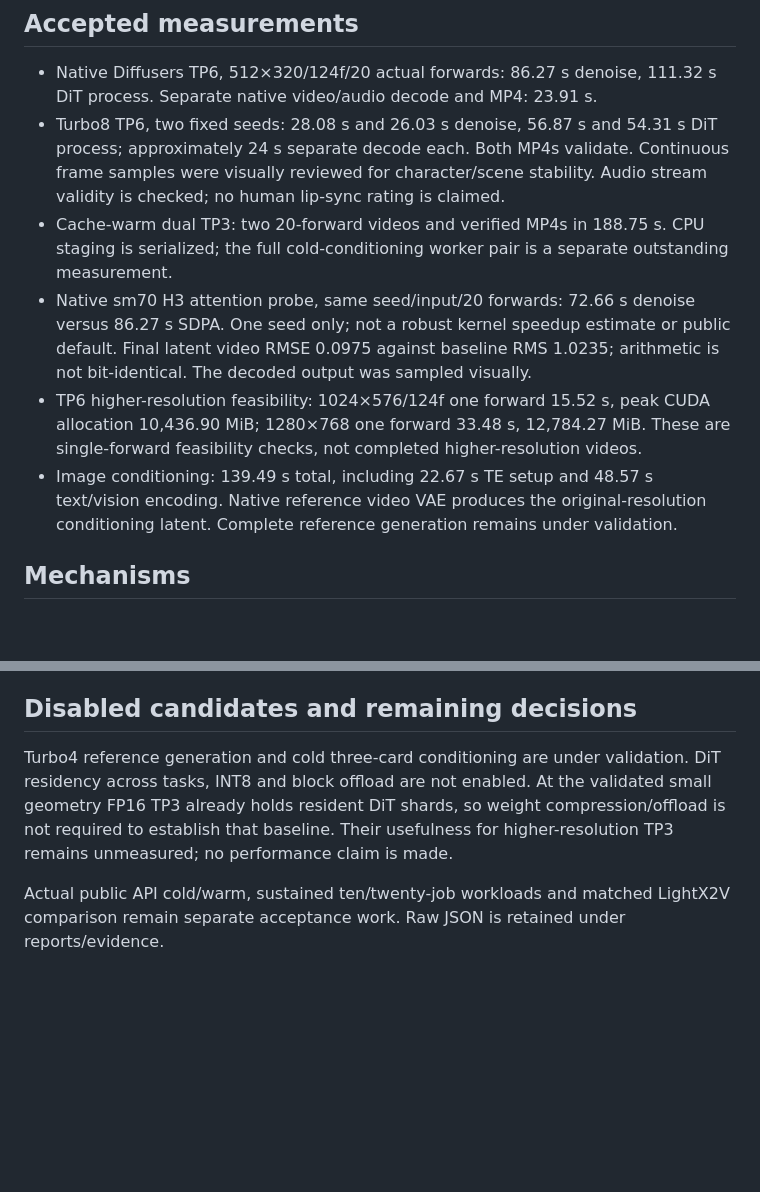
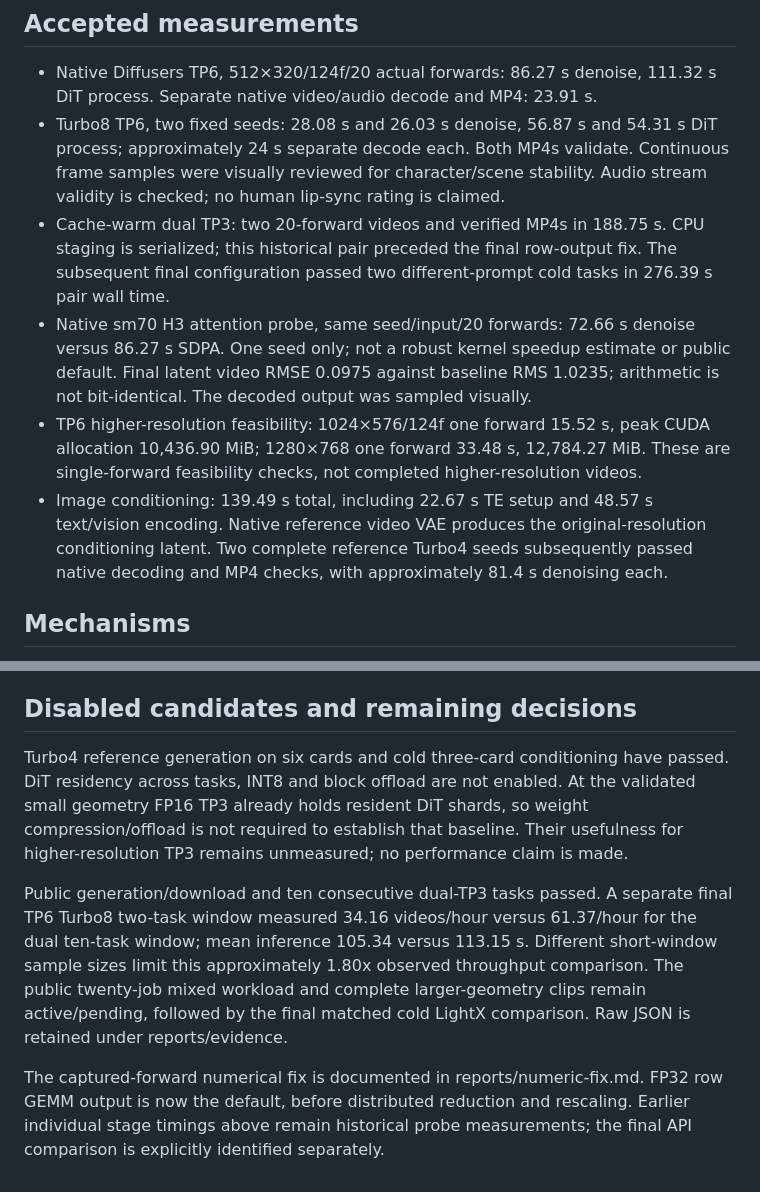
Before and after one commit to tans/aiserver-diffusers, a Markdown page: docs/optimization-results.md, 2 parts joined by grey strips. Drawn GitHub-style; blank space fills up the shorter version.

```diff
--- a/docs/optimization-results.md
+++ b/docs/optimization-results.md
@@ -4,10 +4,10 @@
 
 - Native Diffusers TP6, 512×320/124f/20 actual forwards: 86.27 s denoise, 111.32 s DiT process. Separate native video/audio decode and MP4: 23.91 s.
 - Turbo8 TP6, two fixed seeds: 28.08 s and 26.03 s denoise, 56.87 s and 54.31 s DiT process; approximately 24 s separate decode each. Both MP4s validate. Continuous frame samples were visually reviewed for character/scene stability. Audio stream validity is checked; no human lip-sync rating is claimed.
-- Cache-warm dual TP3: two 20-forward videos and verified MP4s in 188.75 s. CPU staging is serialized; the full cold-conditioning worker pair is a separate outstanding measurement.
+- Cache-warm dual TP3: two 20-forward videos and verified MP4s in 188.75 s. CPU staging is serialized; this historical pair preceded the final row-output fix. The subsequent final configuration passed two different-prompt cold tasks in 276.39 s pair wall time.
 - Native sm70 H3 attention probe, same seed/input/20 forwards: 72.66 s denoise versus 86.27 s SDPA. One seed only; not a robust kernel speedup estimate or public default. Final latent video RMSE 0.0975 against baseline RMS 1.0235; arithmetic is not bit-identical. The decoded output was sampled visually.
 - TP6 higher-resolution feasibility: 1024×576/124f one forward 15.52 s, peak CUDA allocation 10,436.90 MiB; 1280×768 one forward 33.48 s, 12,784.27 MiB. These are single-forward feasibility checks, not completed higher-resolution videos.
-- Image conditioning: 139.49 s total, including 22.67 s TE setup and 48.57 s text/vision encoding. Native reference video VAE produces the original-resolution conditioning latent. Complete reference generation remains under validation.
+- Image conditioning: 139.49 s total, including 22.67 s TE setup and 48.57 s text/vision encoding. Native reference video VAE produces the original-resolution conditioning latent. Two complete reference Turbo4 seeds subsequently passed native decoding and MP4 checks, with approximately 81.4 s denoising each.
 
 ## Mechanisms
 
@@ -21,6 +21,9 @@ The original GPU lock prevents the old service and the new service from competin
 
 ## Disabled candidates and remaining decisions
 
-Turbo4 reference generation and cold three-card conditioning are under validation. DiT residency across tasks, INT8 and block offload are not enabled. At the validated small geometry FP16 TP3 already holds resident DiT shards, so weight compression/offload is not required to establish that baseline. Their usefulness for higher-resolution TP3 remains unmeasured; no performance claim is made.
+Turbo4 reference generation on six cards and cold three-card conditioning have passed. DiT residency across tasks, INT8 and block offload are not enabled. At the validated small geometry FP16 TP3 already holds resident DiT shards, so weight compression/offload is not required to establish that baseline. Their usefulness for higher-resolution TP3 remains unmeasured; no performance claim is made.
 
-Actual public API cold/warm, sustained ten/twenty-job workloads and matched LightX2V comparison remain separate acceptance work. Raw JSON is retained under reports/evidence.
+Public generation/download and ten consecutive dual-TP3 tasks passed. A separate final TP6 Turbo8 two-task window measured 34.16 videos/hour versus 61.37/hour for the dual ten-task window; mean inference 105.34 versus 113.15 s. Different short-window sample sizes limit this approximately 1.80x observed throughput comparison. The public twenty-job mixed workload and complete larger-geometry clips remain active/pending, followed by the final matched cold LightX comparison. Raw JSON is retained under reports/evidence.
+
+
+The captured-forward numerical fix is documented in reports/numeric-fix.md. FP32 row GEMM output is now the default, before distributed reduction and rescaling. Earlier individual stage timings above remain historical probe measurements; the final API comparison is explicitly identified separately.
```
Also changed, not shown: STATE.md (+23 -13 lines).
